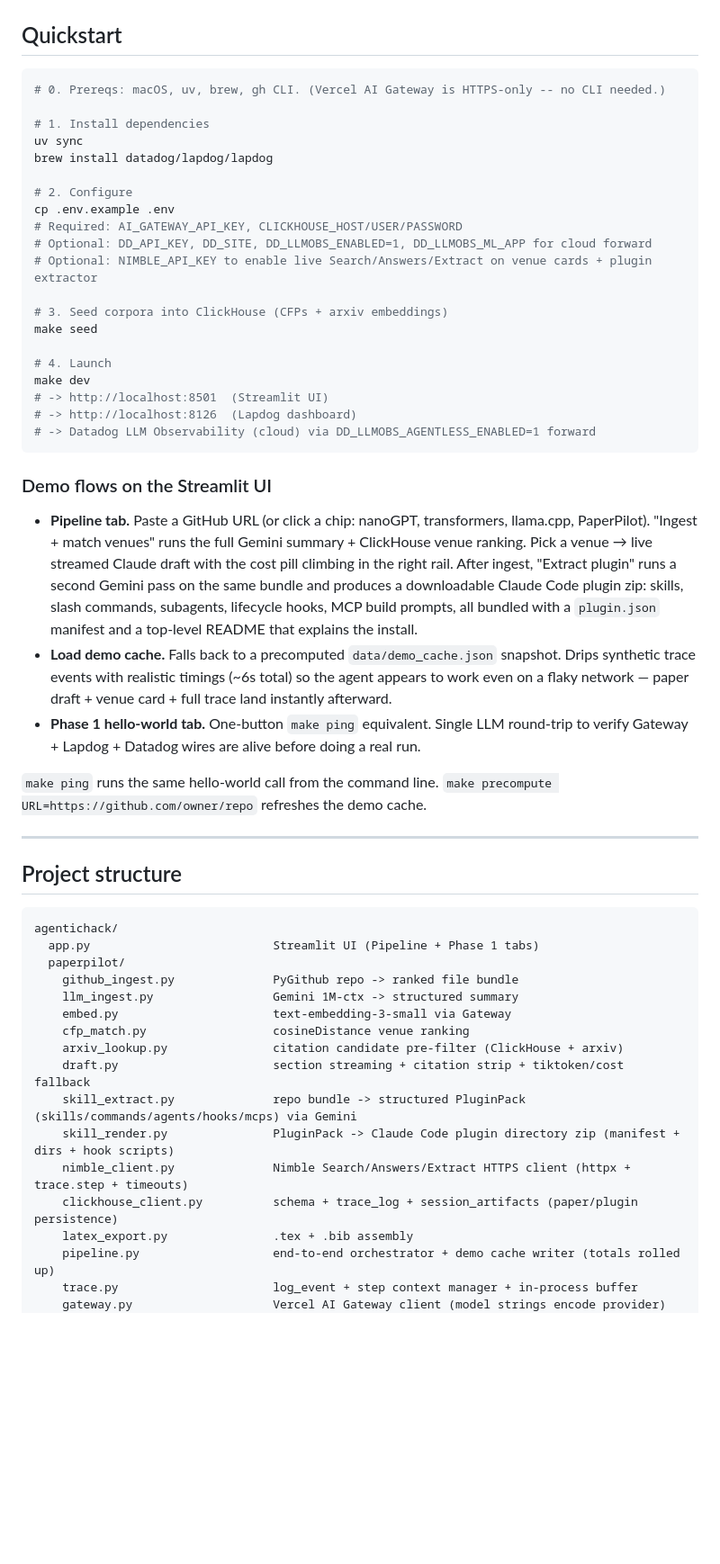
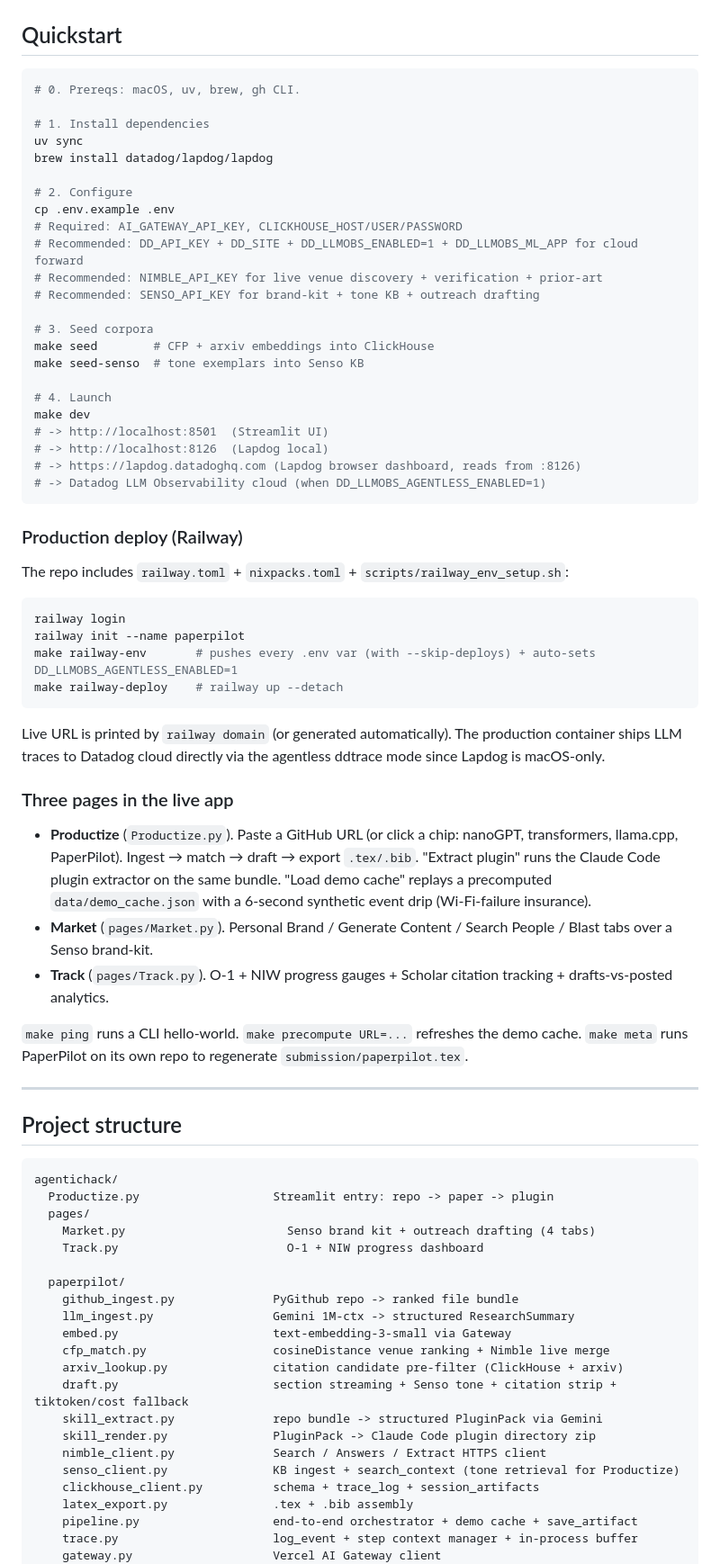
Before and after one commit to AndreChuabio/MeritAI, a Markdown page: README.md, the part around one of its changes. Shown at 90% size. GitHub-like rendering; blank space fills up the shorter version.

````diff
--- a/README.md
+++ b/README.md
@@ -92,7 +114,7 @@ Set `NIMBLE_API_KEY` to enable; without it the buttons hide, venue ranking falls
 ## Quickstart
 
 ```bash
-# 0. Prereqs: macOS, uv, brew, gh CLI. (Vercel AI Gateway is HTTPS-only -- no CLI needed.)
+# 0. Prereqs: macOS, uv, brew, gh CLI.
 
 # 1. Install dependencies
 uv sync
@@ -101,27 +123,42 @@ brew install datadog/lapdog/lapdog
 # 2. Configure
 cp .env.example .env
 # Required: AI_GATEWAY_API_KEY, CLICKHOUSE_HOST/USER/PASSWORD
-# Optional: DD_API_KEY, DD_SITE, DD_LLMOBS_ENABLED=1, DD_LLMOBS_ML_APP for cloud forward
-# Optional: NIMBLE_API_KEY to enable live Search/Answers/Extract on venue cards + plugin extractor
+# Recommended: DD_API_KEY + DD_SITE + DD_LLMOBS_ENABLED=1 + DD_LLMOBS_ML_APP for cloud forward
+# Recommended: NIMBLE_API_KEY for live venue discovery + verification + prior-art
+# Recommended: SENSO_API_KEY for brand-kit + tone KB + outreach drafting
 
-# 3. Seed corpora into ClickHouse (CFPs + arxiv embeddings)
-make seed
+# 3. Seed corpora
+make seed        # CFP + arxiv embeddings into ClickHouse
+make seed-senso  # tone exemplars into Senso KB
 
 # 4. Launch
 make dev
 # -> http://localhost:8501  (Streamlit UI)
-# -> http://localhost:8126  (Lapdog dashboard)
-# -> Datadog LLM Observability (cloud) via DD_LLMOBS_AGENTLESS_ENABLED=1 forward
+# -> http://localhost:8126  (Lapdog local)
+# -> https://lapdog.datadoghq.com (Lapdog browser dashboard, reads from :8126)
+# -> Datadog LLM Observability cloud (when DD_LLMOBS_AGENTLESS_ENABLED=1)
 ```
 
-### Demo flows on the Streamlit UI
+### Production deploy (Railway)
 
-- **Pipeline tab.** Paste a GitHub URL (or click a chip: nanoGPT, transformers, llama.cpp, PaperPilot). "Ingest + match venues" runs the full Gemini summary + ClickHouse venue ranking. Pick a venue → live streamed Claude draft with the cost pill climbing in the right rail. After ingest, "Extract plugin" runs a second Gemini pass on the same bundle and produces a downloadable Claude Code plugin zip: skills, slash commands, subagents, lifecycle hooks, MCP build prompts, all bundled with a `plugin.json` manifest and a top-level README that explains the install.
-- **Load demo cache.** Falls back to a precomputed `data/demo_cache.json` snapshot. Drips synthetic trace events with realistic timings (~6s total) so the agent appears to work even on a flaky network — paper draft + venue card + full trace land instantly afterward.
-- **Phase 1 hello-world tab.** One-button `make ping` equivalent. Single LLM round-trip to verify Gateway + Lapdog + Datadog wires are alive before doing a real run.
+The repo includes `railway.toml` + `nixpacks.toml` + `scripts/railway_env_setup.sh`:
 
-`make ping` runs the same hello-world call from the command line.
-`make precompute URL=https://github.com/owner/repo` refreshes the demo cache.
+```bash
+railway login
+railway init --name paperpilot
+make railway-env       # pushes every .env var (with --skip-deploys) + auto-sets DD_LLMOBS_AGENTLESS_ENABLED=1
+make railway-deploy    # railway up --detach
+```
+
+Live URL is printed by `railway domain` (or generated automatically). The production container ships LLM traces to Datadog cloud directly via the agentless ddtrace mode since Lapdog is macOS-only.
+
+### Three pages in the live app
+
+- **Productize** (`Productize.py`). Paste a GitHub URL (or click a chip: nanoGPT, transformers, llama.cpp, PaperPilot). Ingest → match → draft → export `.tex/.bib`. "Extract plugin" runs the Claude Code plugin extractor on the same bundle. "Load demo cache" replays a precomputed `data/demo_cache.json` with a 6-second synthetic event drip (Wi-Fi-failure insurance).
+- **Market** (`pages/Market.py`). Personal Brand / Generate Content / Search People / Blast tabs over a Senso brand-kit.
+- **Track** (`pages/Track.py`). O-1 + NIW progress gauges + Scholar citation tracking + drafts-vs-posted analytics.
+
+`make ping` runs a CLI hello-world. `make precompute URL=...` refreshes the demo cache. `make meta` runs PaperPilot on its own repo to regenerate `submission/paperpilot.tex`.
 
 ---
 
@@ -129,20 +166,25 @@ make dev
 
 ```
 agentichack/
-  app.py                          Streamlit UI (Pipeline + Phase 1 tabs)
+  Productize.py                   Streamlit entry: repo -> paper -> plugin
+  pages/
+    Market.py                       Senso brand kit + outreach drafting (4 tabs)
+    Track.py                        O-1 + NIW progress dashboard
+
   paperpilot/
     github_ingest.py              PyGithub repo -> ranked file bundle
-    llm_ingest.py                 Gemini 1M-ctx -> structured summary
+    llm_ingest.py                 Gemini 1M-ctx -> structured ResearchSummary
     embed.py                      text-embedding-3-small via Gateway
-    cfp_match.py                  cosineDistance venue ranking
+    cfp_match.py                  cosineDistance venue ranking + Nimble live merge
     arxiv_lookup.py               citation candidate pre-filter (ClickHouse + arxiv)
-    draft.py                      section streaming + citation strip + tiktoken/cost fallback
-    skill_extract.py              repo bundle -> structured PluginPack (skills/commands/agents/hooks/mcps) via Gemini
-    skill_render.py               PluginPack -> Claude Code plugin directory zip (manifest + dirs + hook scripts)
-    nimble_client.py              Nimble Search/Answers/Extract HTTPS client (httpx + trace.step + timeouts)
-    clickhouse_client.py          schema + trace_log + session_artifacts (paper/plugin persistence)
+    draft.py                      section streaming + Senso tone + citation strip + tiktoken/cost fallback
+    skill_extract.py              repo bundle -> structured PluginPack via Gemini
+    skill_render.py               PluginPack -> Claude Code plugin directory zip
+    nimble_client.py              Search / Answers / Extract HTTPS client
+    senso_client.py               KB ingest + search_context (tone retrieval for Productize)
+    clickhouse_client.py          schema + trace_log + session_artifacts
     latex_export.py               .tex + .bib assembly
-    pipeline.py                   end-to-end orchestrator + demo cache writer (totals rolled up)
+    pipeline.py                   end-to-end orchestrator + demo cache + save_artifact
     trace.py                      log_event + step context manager + in-process buffer
-    gateway.py                    Vercel AI Gateway client (model strings encode provider)
+    gateway.py                    Vercel AI Gateway client
     llm_ping.py                   Phase 1 hello-world helper
````
Also changed, not shown: other parts of README.md (+74 -27 lines).
